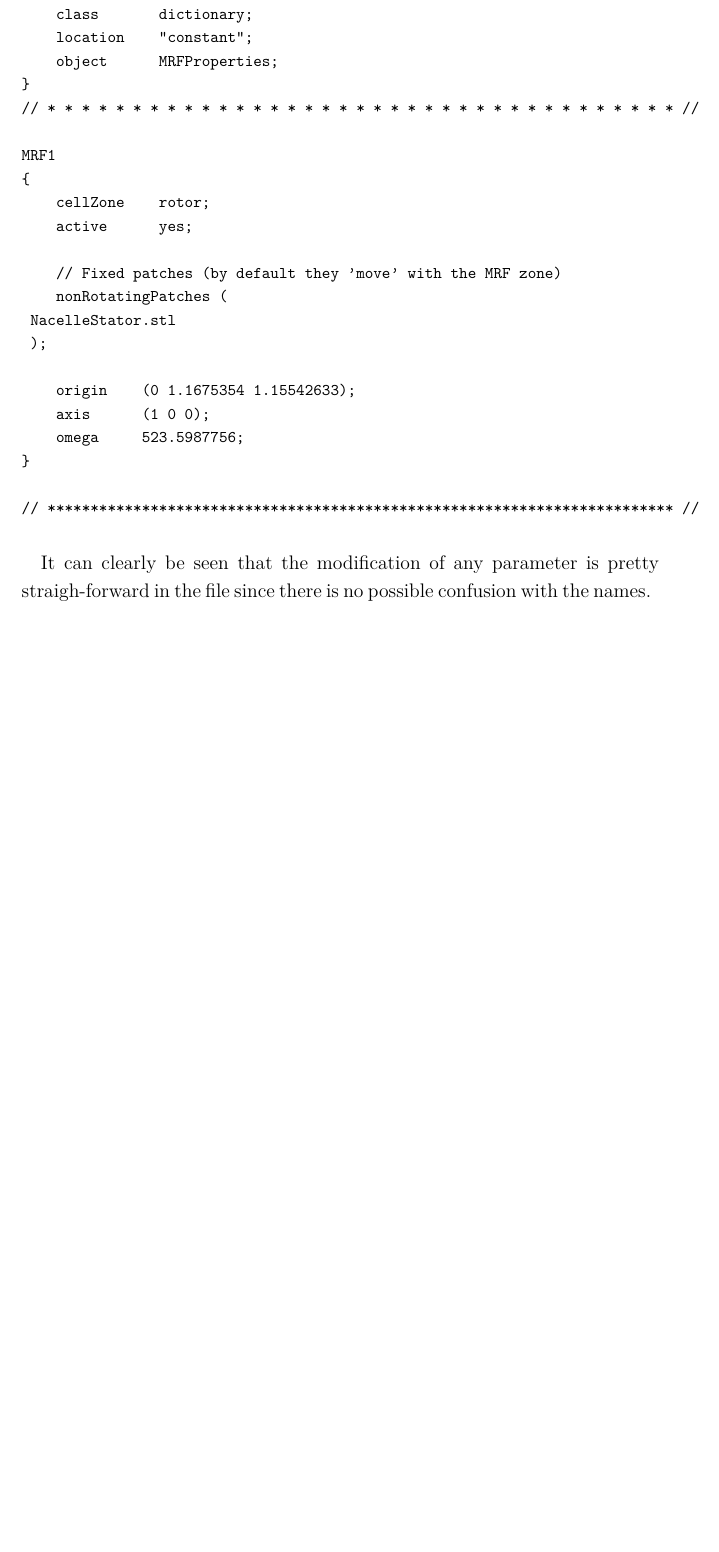
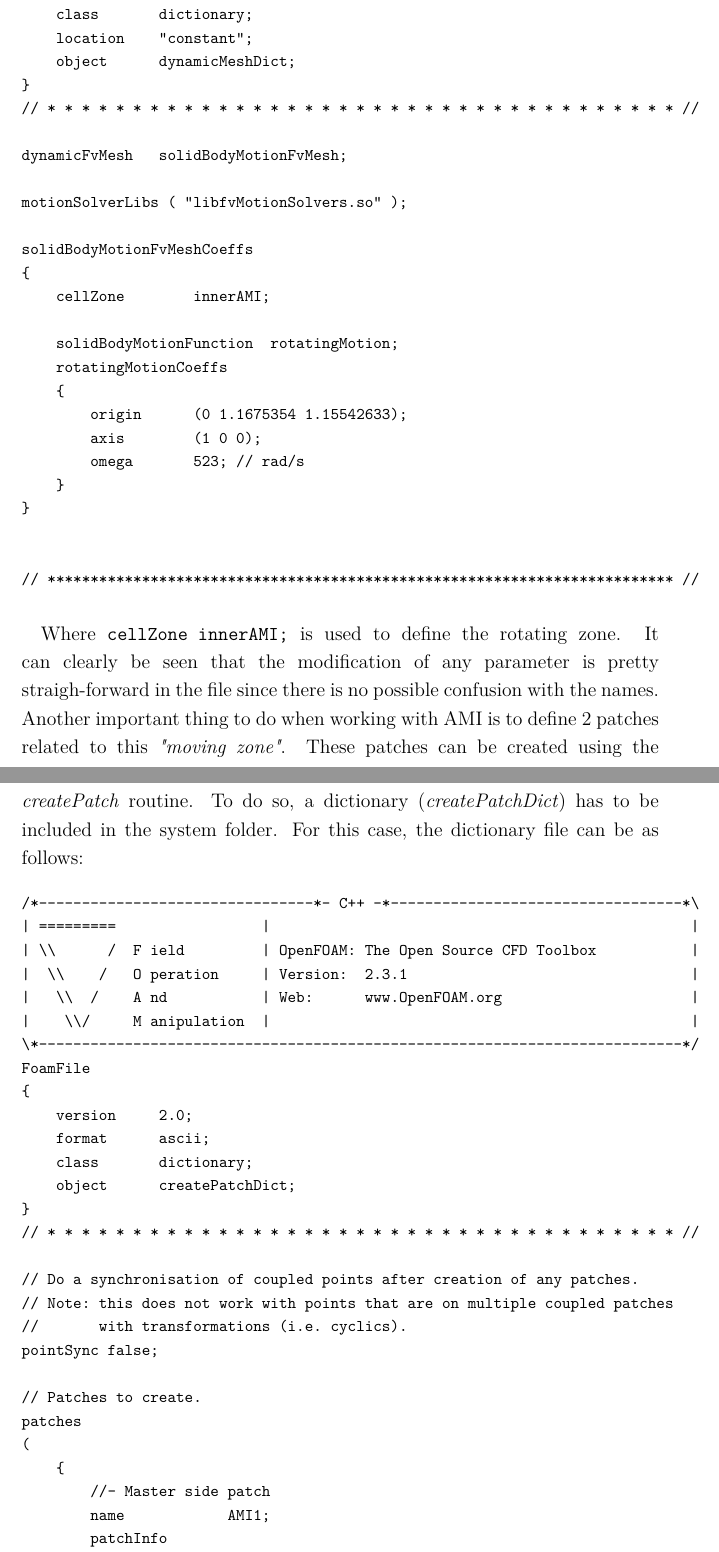
Before and after one commit to davidmorata33/elbicfdo, a LaTeX document (Report.tex, which reads sections/Rotation.tex): part of page 27 of 46 before the commit and two parts of pages 27 and 28 of 48 after it, the two joined at a grey line, cut so that both start at the same text, the shorter picture padded with empty space. Compiled offline with pdfLaTeX.

Commit message:
Rotation updated

```diff
--- a/sections/Rotation.tex
+++ b/sections/Rotation.tex
@@ -30,27 +28,61 @@ FoamFile
     format      ascii;
     class       dictionary;
     location    "constant";
-    object      MRFProperties;
+    object      dynamicMeshDict;
 }
 // * * * * * * * * * * * * * * * * * * * * * * * * * * * * * * * * * * * * * //
 
-MRF1
+dynamicFvMesh   solidBodyMotionFvMesh;
+
+motionSolverLibs ( "libfvMotionSolvers.so" );
+
+solidBodyMotionFvMeshCoeffs
 {
-    cellZone    rotor;
-    active      yes;
+    cellZone        innerAMI;
 
-    // Fixed patches (by default they 'move' with the MRF zone)
-    nonRotatingPatches (
-	NacelleStator.stl
-	);
+    solidBodyMotionFunction  rotatingMotion;
+    rotatingMotionCoeffs
+    {
+        origin      (0 1.1675354 1.15542633);
+        axis        (1 0 0);
+        omega       523; // rad/s
+    }
+}
 
-    origin    (0 1.1675354 1.15542633);
-    axis      (1 0 0);
-    omega     523.5987756;
-}
 
 // ************************************************************************* //
 \end{verbatim}
 \end{footnotesize}
 
-\paragraph{}It can clearly be seen that the modification of any parameter is pretty straigh-forward in the file since there is no possible confusion with the names.
+\paragraph{}Where \texttt{cellZone        innerAMI;} is used to define the rotating zone. It can clearly be seen that the modification of any parameter is pretty straigh-forward in the file since there is no possible confusion with the names. Another important thing to do when working with AMI is to define 2 patches related to this \textit{"moving zone"}. These patches can be created using the \textit{createPatch} routine. To do so, a dictionary (\textit{createPatchDict}) has to be included in the system folder. For this case, the dictionary file can be as follows:
+
+\begin{footnotesize}
+\begin{verbatim}
+/*--------------------------------*- C++ -*----------------------------------*\
+| =========                 |                                                 |
+| \\      /  F ield         | OpenFOAM: The Open Source CFD Toolbox           |
+|  \\    /   O peration     | Version:  2.3.1                                 |
+|   \\  /    A nd           | Web:      www.OpenFOAM.org                      |
+|    \\/     M anipulation  |                                                 |
+\*---------------------------------------------------------------------------*/
+FoamFile
+{
+    version     2.0;
+    format      ascii;
+    class       dictionary;
+    object      createPatchDict;
+}
+// * * * * * * * * * * * * * * * * * * * * * * * * * * * * * * * * * * * * * //
+
+// Do a synchronisation of coupled points after creation of any patches.
+// Note: this does not work with points that are on multiple coupled patches
+//       with transformations (i.e. cyclics).
+pointSync false;
+
+// Patches to create.
+patches
+(
+    {
+        //- Master side patch
+        name            AMI1;
+        patchInfo
```
Also changed, not shown: sections/Rotation.tex (52 more changed lines).
